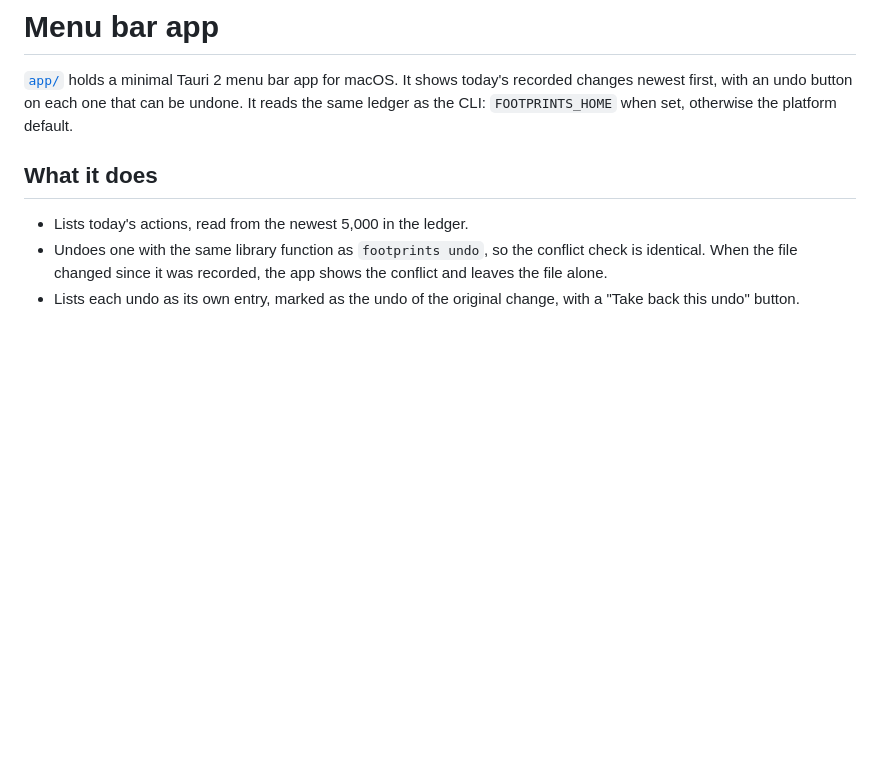
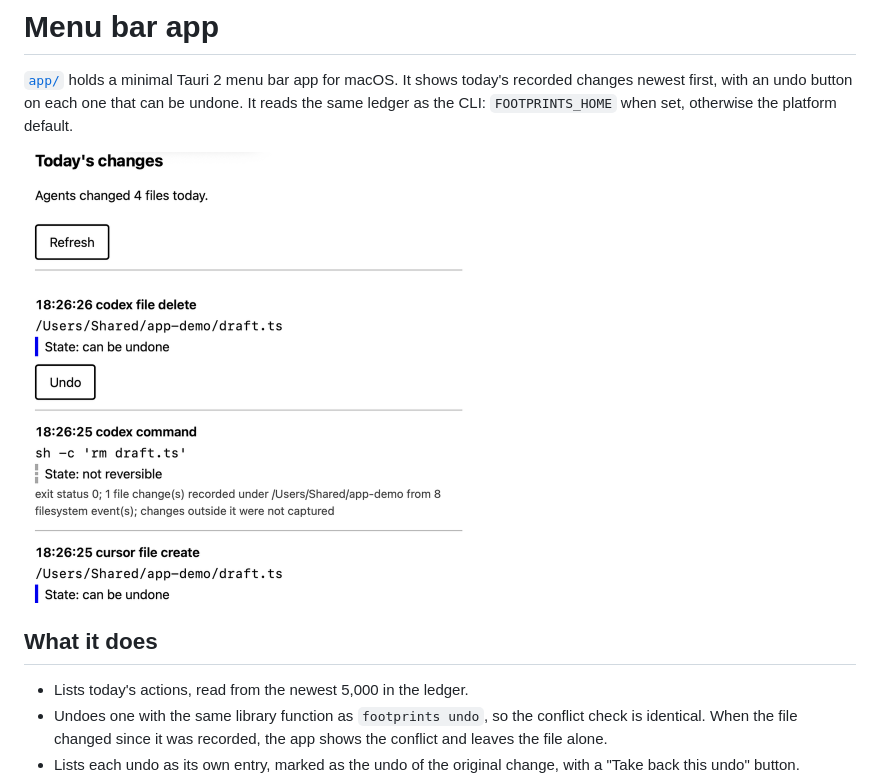
Before and after one commit to zaccesss/footprints, a Markdown page: docs/menu-bar-app.md, the part around the change. GitHub-like rendering; pictures changed too: assets/demo/menu-bar-app.png (added); blank space fills up the shorter version.

```diff
--- a/docs/menu-bar-app.md
+++ b/docs/menu-bar-app.md
@@ -3,6 +3,8 @@
 [`app/`](../app/README.md) holds a minimal Tauri 2 menu bar app for macOS. It shows today's
 recorded changes newest first, with an undo button on each one that can be undone. It reads the
 same ledger as the CLI: `FOOTPRINTS_HOME` when set, otherwise the platform default.
+
+<img src="../assets/demo/menu-bar-app.png" width="450" height="451" alt="The Footprints menu bar window listing today's changes: a file delete, the command that made it and a file create, each with its state and an Undo button where it can be undone.">
 
 ## What it does
 
```
Also changed, not shown: CHANGELOG.md (+5 -0 lines), README.md (+4 -0 lines), assets/footprints-social-dark.png (added), 2 other files.
